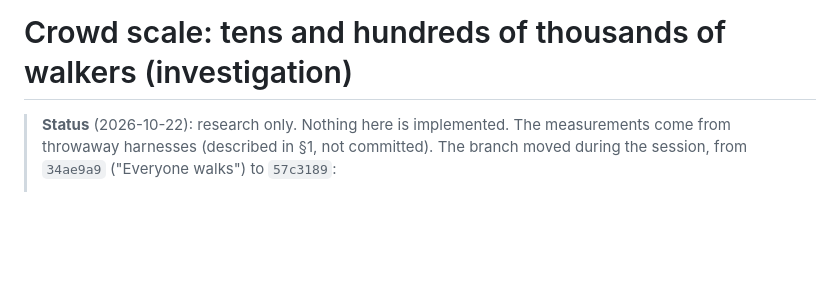
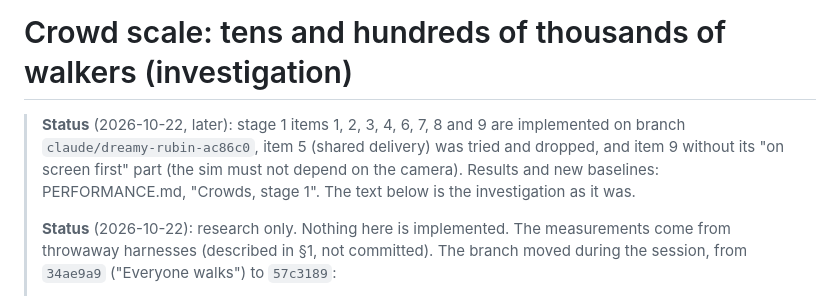
Before and after one commit to tandalesc/hearthvale_decisions, a Markdown page: docs/design/crowd-scale.md, the part around the change. Drawn GitHub-style; blank space fills up the shorter version.

```diff
--- a/docs/design/crowd-scale.md
+++ b/docs/design/crowd-scale.md
@@ -1,5 +1,11 @@
 # Crowd scale: tens and hundreds of thousands of walkers (investigation)
 
+> **Status** (2026-10-22, later): stage 1 items 1, 2, 3, 4, 6, 7, 8 and 9 are implemented on
+> branch `claude/dreamy-rubin-ac86c0`, item 5 (shared delivery) was tried and dropped, and
+> item 9 without its "on screen first" part (the sim must not depend on the camera). Results
+> and new baselines: PERFORMANCE.md, "Crowds, stage 1". The text below is the investigation
+> as it was.
+>
 > **Status** (2026-10-22): research only. Nothing here is implemented. The measurements
 > come from throwaway harnesses (described in §1, not committed). The branch moved during
 > the session, from `34ae9a9` ("Everyone walks") to `57c3189`:
```
Also changed, not shown: PERFORMANCE.md (+53 -0 lines).
